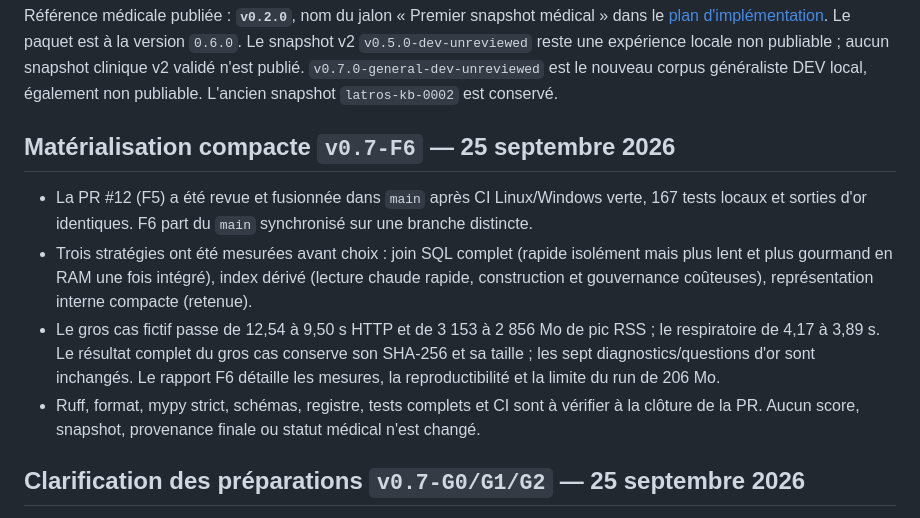
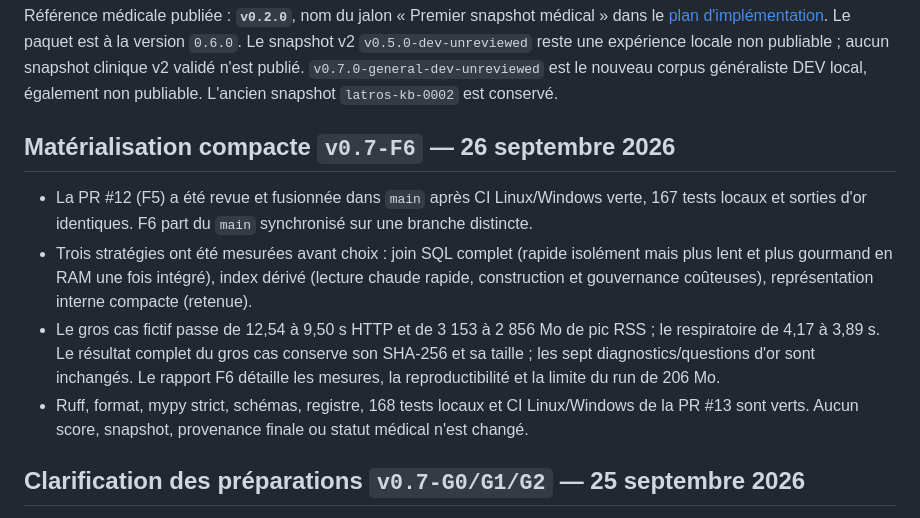
Before and after one commit to GaetanAff/Latros, a Markdown page: docs/history.md, the part around the change. Drawn GitHub-style.

Commit message:
docs: record F6 Linux and Windows CI

```diff
--- a/docs/history.md
+++ b/docs/history.md
@@ -18,7 +18,7 @@ Référence médicale publiée : **`v0.2.0`**, nom du jalon « Premier snapshot
 validé n'est publié. `v0.7.0-general-dev-unreviewed` est le nouveau corpus généraliste DEV local,
 également non publiable. L'ancien snapshot `latros-kb-0002` est conservé.
 
-## Matérialisation compacte `v0.7-F6` — 25 septembre 2026
+## Matérialisation compacte `v0.7-F6` — 26 septembre 2026
 
 - La PR #12 (F5) a été revue et fusionnée dans `main` après CI Linux/Windows verte, 167 tests
   locaux et sorties d'or identiques. F6 part du `main` synchronisé sur une branche distincte.
@@ -29,8 +29,8 @@ validé n'est publié. `v0.7.0-general-dev-unreviewed` est le nouveau corpus gé
   respiratoire de 4,17 à 3,89 s. Le résultat complet du gros cas conserve son SHA-256 et sa
   taille ; les sept diagnostics/questions d'or sont inchangés. Le rapport F6 détaille les
   mesures, la reproductibilité et la limite du run de 206 Mo.
-- Ruff, format, mypy strict, schémas, registre, tests complets et CI sont à vérifier à la
-  clôture de la PR. Aucun score, snapshot, provenance finale ou statut médical n'est changé.
+- Ruff, format, mypy strict, schémas, registre, 168 tests locaux et CI Linux/Windows de la PR
+  #13 sont verts. Aucun score, snapshot, provenance finale ou statut médical n'est changé.
 
 ## Clarification des préparations `v0.7-G0/G1/G2` — 25 septembre 2026
 
```
